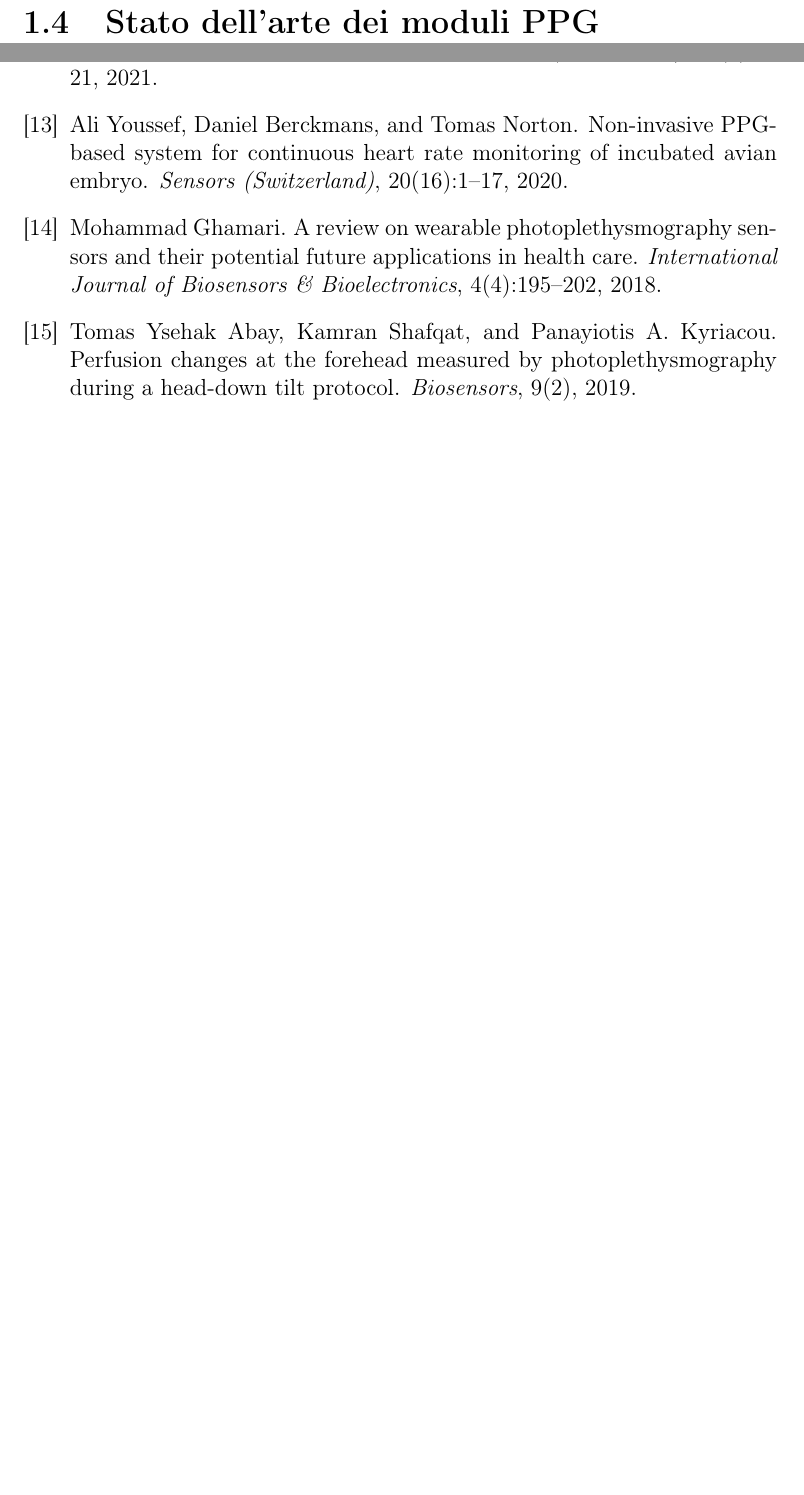
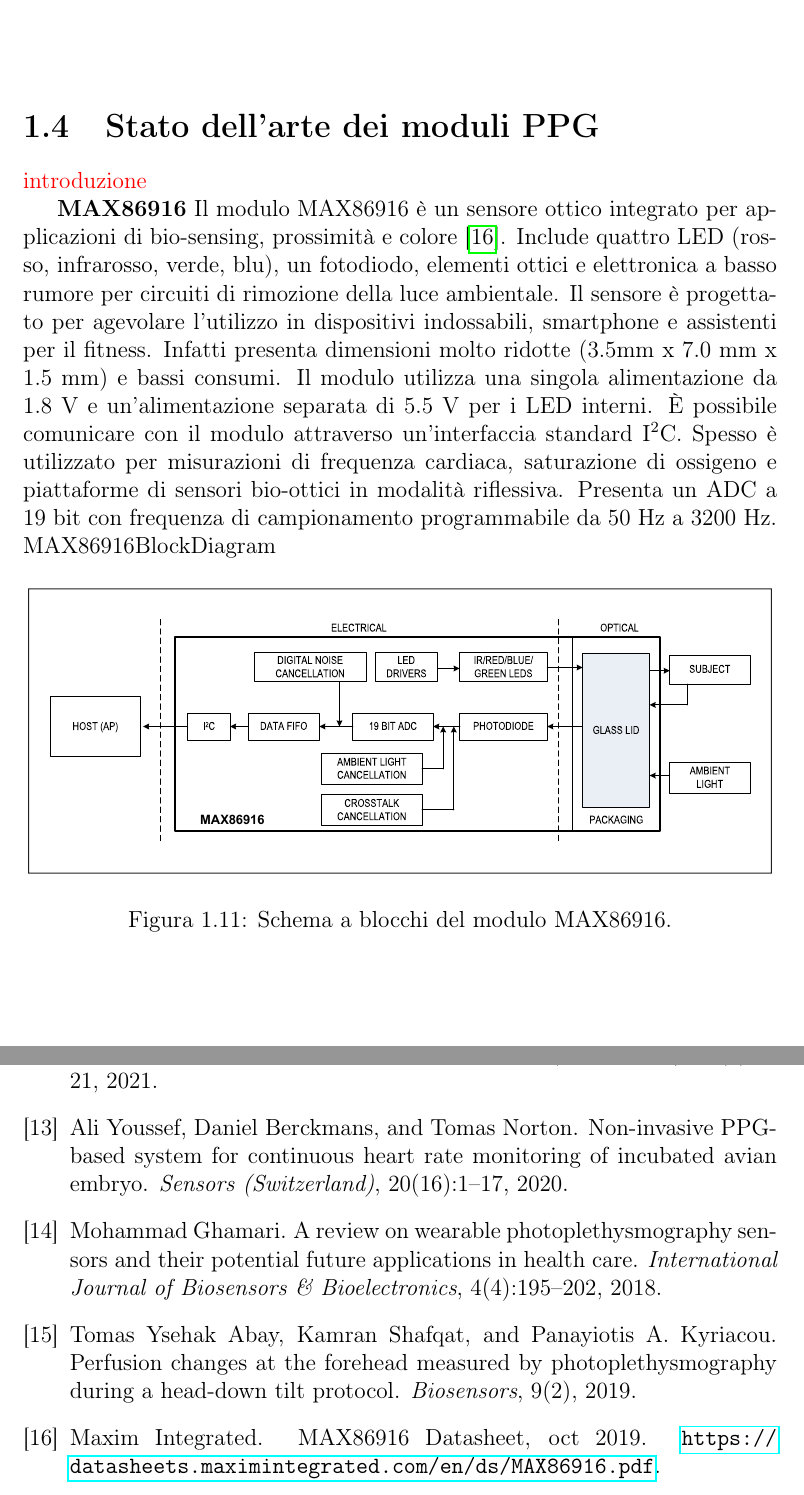
Before and after one commit to wasim-essbai/DRIVERS_PPG, a LaTeX book (Tesi/Tesi.tex, which reads Tesi/TextFiles/Fotopletismografia/Stato dell’arte dei moduli PPG.tex): two parts of pages 20 and 28 of 28, joined at a grey line, cut at the place of the change, the shorter picture padded with empty space. Compiled offline with pdfLaTeX.

Commit message:
sistemazioni sulla biografia:separati i file per la bibliografia e per i datasheet (sempre estratti da mendeley ma hanno bisogno di alcune modifiche). meglio fare un file di bibliografia per ogni capitolo per semplicità in caso di di modifiche. iniziato lo stato dell'arte

```diff
--- a/Tesi/Tesi.tex
+++ b/Tesi/Tesi.tex
@@ -14,6 +14,7 @@
 \usepackage{todonotes}
 
 \usepackage{color}
+\usepackage{url}
 
 \newcommand{\Fig}[0]{Fig.}
 \newcommand{\Eq}[0]{Eq.}
--- a/Tesi/TextFiles/Fotopletismografia/Stato dell’arte dei moduli PPG.tex
+++ b/Tesi/TextFiles/Fotopletismografia/Stato dell’arte dei moduli PPG.tex
@@ -1 +1,11 @@
 \section{Stato dell'arte dei moduli PPG}
+\textcolor{red}{introduzione}
+
+\textbf{MAX86916} Il modulo MAX86916 è un sensore ottico integrato per applicazioni di bio-sensing, prossimità e colore\cite{Integrated}. Include quattro LED (rosso, infrarosso, verde, blu), un fotodiodo, elementi ottici e elettronica a basso rumore per circuiti di rimozione della luce ambientale. Il sensore è progettato per agevolare l'utilizzo in dispositivi indossabili, smartphone e assistenti per il fitness. Infatti presenta dimensioni molto ridotte (3.5mm x 7.0 mm x 1.5 mm) e bassi consumi. Il modulo utilizza una singola alimentazione da 1.8 V e un'alimentazione separata di 5.5 V per i LED interni. \`E possibile comunicare con il modulo attraverso un'interfaccia standard I\ap{2}C. Spesso è utilizzato per misurazioni di frequenza cardiaca, saturazione di ossigeno e piattaforme di sensori bio-ottici in modalità riflessiva. Presenta un ADC a 19 bit con frequenza di campionamento programmabile da 50 Hz a 3200 Hz.
+MAX86916BlockDiagram
+\begin{figure}[h]
+	\centering
+	\includegraphics[width=1\linewidth]{ImageFiles/Fotopletismografia/MAX86916BlockDiagram}
+	\caption{Schema a blocchi del modulo MAX86916.}
+	\label{fig:MAX86916BlockDiagram}
+\end{figure}
```
Also changed, not shown: Tesi/OtherFiles/Bibliography_DatasheetReferences.bib (added, +8 -0 lines), Tesi/ImageFiles/Fotopletismografia/MAX86916BlockDiagram.pdf (added), Tesi/OtherFiles/Bibliography_Fotopletismografia.bib (renamed from Tesi/OtherFiles/bibliography.bib), Tesi/Tesi.tex (5 more changed lines).
